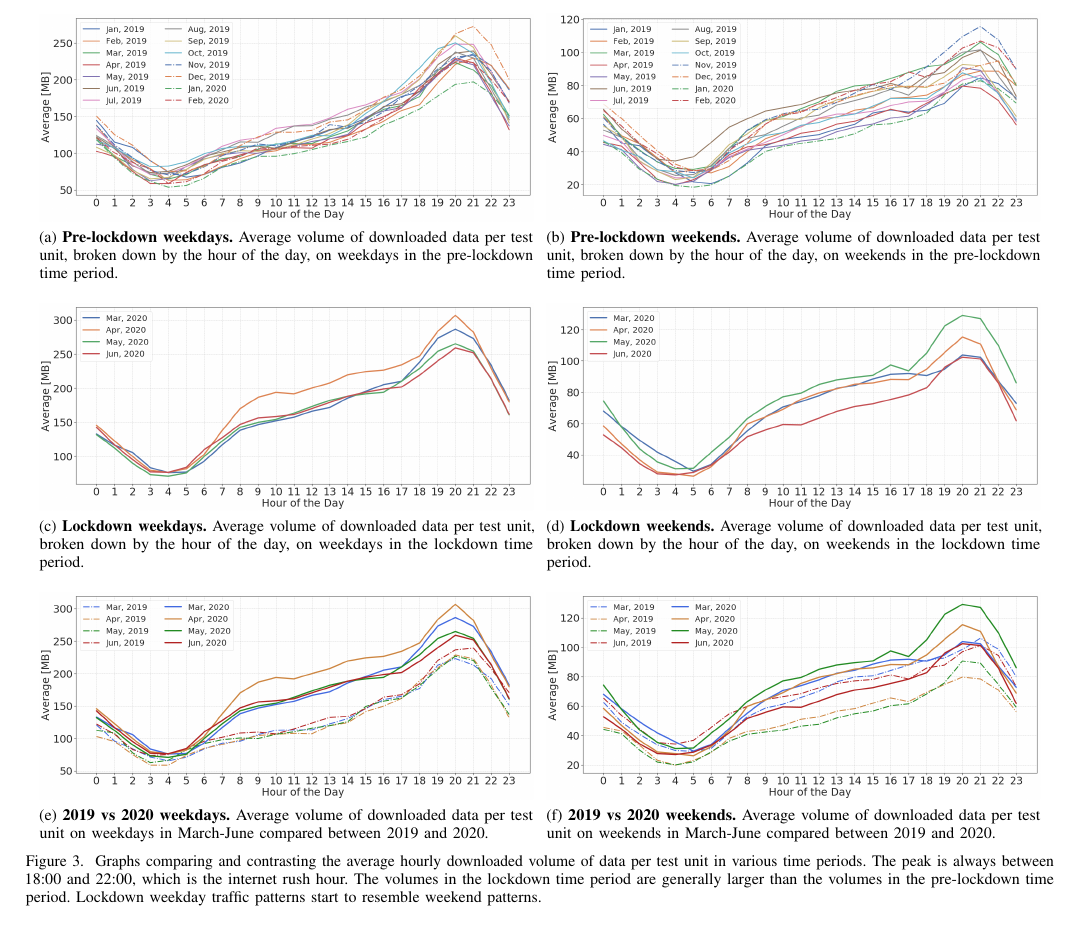
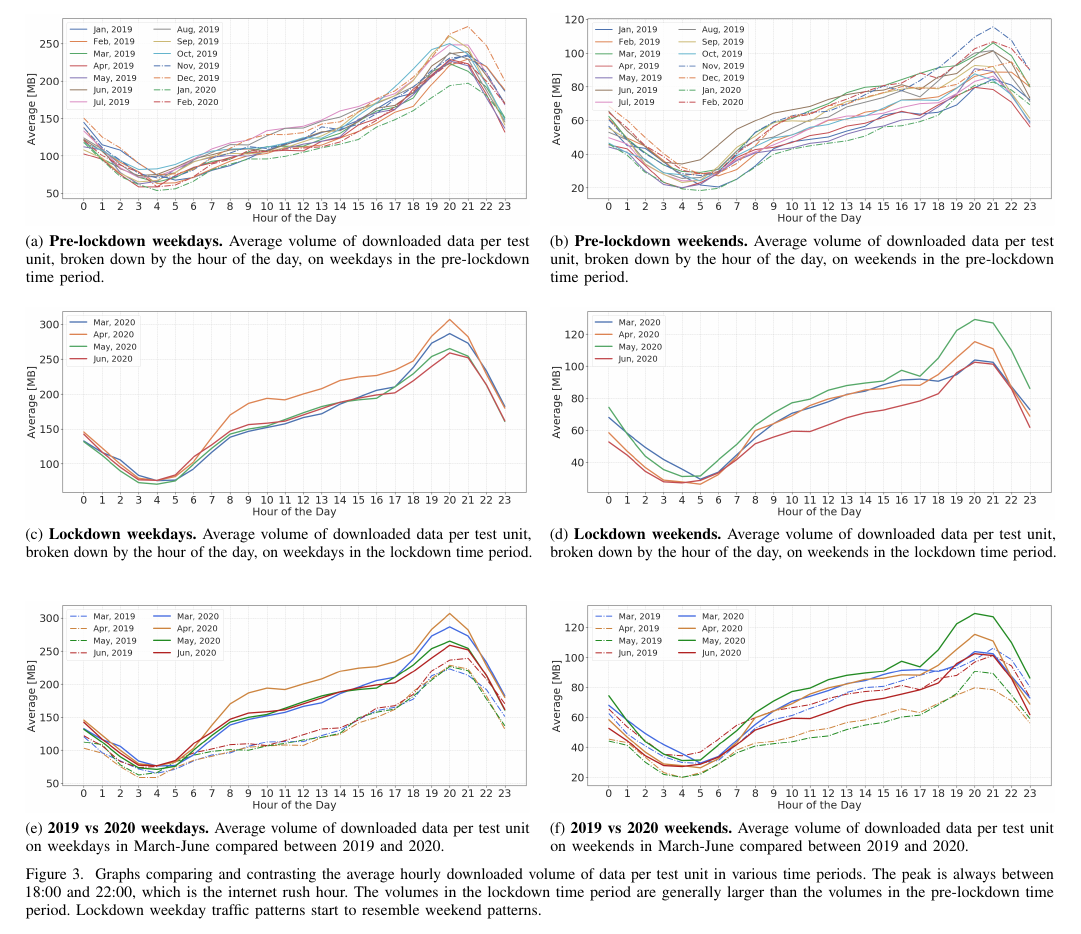
Before and after one commit to janakj/mba_covid, a LaTeX paper (main.tex, which reads wenjun.tex): part of page 7 of 12, cut so that both start at the same text. Compiled offline with pdfLaTeX.

Commit message:
Updates from Overleaf

```diff
--- a/wenjun.tex
+++ b/wenjun.tex
@@ -2,29 +2,29 @@
 \begin{figure*}[th]
     \centering
     \subfloat[\textbf{Pre-lockdown weekdays.} Average volume of downloaded data per test unit, broken down by the hour of the day, on weekdays in the pre-lockdown time period. \label{download-a}]{%
-      \includegraphics[width=0.48\linewidth]{figs/wenjun/download_wdays_before.png}%
+      \includegraphics[width=0.49\linewidth]{figs/wenjun/download_wdays_before.png}%
     }
-    \hfil
+    \hspace*{\fill}
     \subfloat[\textbf{Pre-lockdown weekends.} Average volume of downloaded data per test unit, broken down by the hour of the day, on weekends in the pre-lockdown time period. \label{download-b}]{%
-        \includegraphics[width=0.48\linewidth]{figs/wenjun/download_wends_before.png}%
+        \includegraphics[width=0.49\linewidth]{figs/wenjun/download_wends_before.png}%
     }
     \\
     \subfloat[\textbf{Lockdown weekdays.} Average volume of downloaded data per test unit, broken down by the hour of the day, on weekdays in the lockdown time period. \label{download-c}]{%
-        \includegraphics[width=0.48\linewidth]{figs/wenjun/download_wdays_after.png}%
+        \includegraphics[width=0.49\linewidth]{figs/wenjun/download_wdays_after.png}%
     }
-    \hfil
+    \hspace*{\fill}
     \subfloat[\textbf{Lockdown weekends.} Average volume of downloaded data per test unit, broken down by the hour of the day, on weekends in the lockdown time period. \label{download-d}]{%
-        \includegraphics[width=0.48\linewidth]{figs/wenjun/download_wends_after.png}%
+        \includegraphics[width=0.49\linewidth]{figs/wenjun/download_wends_after.png}%
     }
     \\
     \subfloat[\textbf{2019 vs 2020 weekdays.} Average volume of downloaded data per test unit on weekdays in March-June compared between 2019 and 2020.
     \label{download-e}]{%
-        \includegraphics[width=0.48\linewidth]{figs/wenjun/download_wdays_compare_36.png}%
+        \includegraphics[width=0.49\linewidth]{figs/wenjun/download_wdays_compare_36.png}%
     }
-    \hfil
+    \hspace*{\fill}
     \subfloat[\textbf{2019 vs 2020 weekends.} Average volume of downloaded data per test unit on weekends in March-June compared between 2019 and 2020.
     \label{download-f}]{%
-        \includegraphics[width=0.48\linewidth]{figs/wenjun/download_wends_compare_36.png}%
+        \includegraphics[width=0.49\linewidth]{figs/wenjun/download_wends_compare_36.png}%
     }
 
     \caption{Graphs comparing and contrasting the average hourly downloaded volume of data per test unit in various time periods. The peak is always between 18:00 and 22:00, which is the internet rush hour. The volumes in the lockdown time period are generally larger than the volumes in the pre-lockdown time period. Lockdown weekday traffic patterns start to resemble weekend patterns.}
```
Also changed, not shown: main.tex (+1 -1 lines), wenjun.tex (18 more changed lines).
